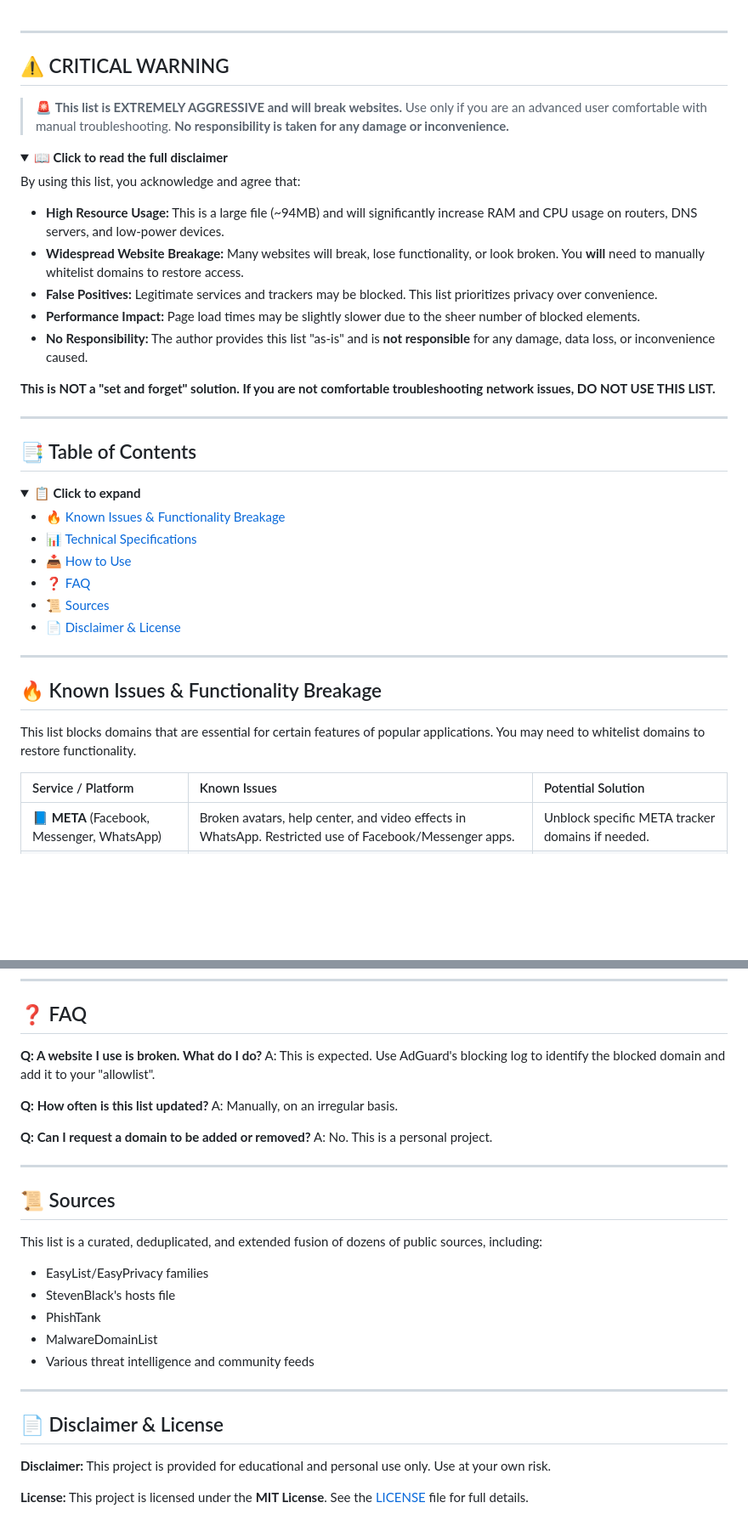
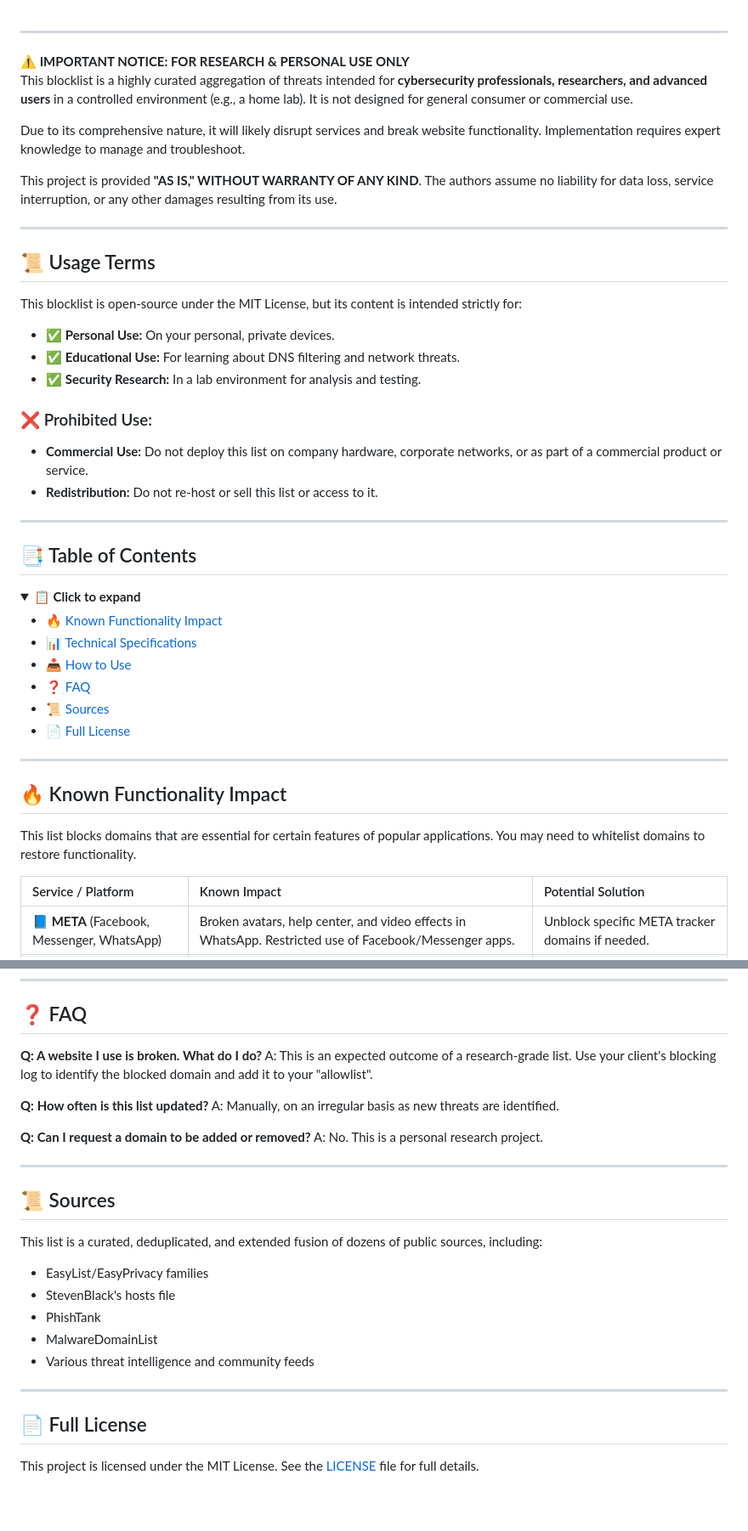
Before and after one commit to UserGLMT600/adguard-blocklists, a Markdown page: README.md, 2 parts joined by grey strips. Shown at 85% size. Rendered like a GitHub page; folded sections open; blank space fills up the shorter version.

Commit message:
Revise README for clarity on usage and impacts
Updated the README to clarify usage terms and functionality impact.

```diff
--- a/README.md
+++ b/README.md
@@ -1,22 +1,27 @@
 
 ---
 
-## ⚠️ CRITICAL WARNING
+<div style="background-color: #fffbe6; border-left: 6px solid #f1c40f; padding: 15px; margin: 20px 0; border-radius: 5px;">
+  <strong>⚠️ IMPORTANT NOTICE: FOR RESEARCH & PERSONAL USE ONLY</strong>
+  <p>This blocklist is a highly curated aggregation of threats intended for <strong>cybersecurity professionals, researchers, and advanced users</strong> in a controlled environment (e.g., a home lab). It is not designed for general consumer or commercial use.</p>
+  <p>Due to its comprehensive nature, it will likely disrupt services and break website functionality. Implementation requires expert knowledge to manage and troubleshoot.</p>
+  <p>This project is provided <strong>"AS IS," WITHOUT WARRANTY OF ANY KIND</strong>. The authors assume no liability for data loss, service interruption, or any other damages resulting from its use.</p>
+</div>
 
-> 🚨 **This list is EXTREMELY AGGRESSIVE and will break websites.** Use only if you are an advanced user comfortable with manual troubleshooting. **No responsibility is taken for any damage or inconvenience.**
+---
 
-<details>
-<summary><strong>📖 Click to read the full disclaimer</strong></summary>
+## 📜 Usage Terms
 
-By using this list, you acknowledge and agree that:
-*   **High Resource Usage:** This is a large file (~94MB) and will significantly increase RAM and CPU usage on routers, DNS servers, and low-power devices.
-*   **Widespread Website Breakage:** Many websites will break, lose functionality, or look broken. You **will** need to manually whitelist domains to restore access.
-*   **False Positives:** Legitimate services and trackers may be blocked. This list prioritizes privacy over convenience.
-*   **Performance Impact:** Page load times may be slightly slower due to the sheer number of blocked elements.
-*   **No Responsibility:** The author provides this list "as-is" and is **not responsible** for any damage, data loss, or inconvenience caused.
+This blocklist is open-source under the MIT License, but its content is intended strictly for:
 
-**This is NOT a "set and forget" solution. If you are not comfortable troubleshooting network issues, DO NOT USE THIS LIST.**
-</details>
+-   ✅ **Personal Use:** On your personal, private devices.
+-   ✅ **Educational Use:** For learning about DNS filtering and network threats.
+-   ✅ **Security Research:** In a lab environment for analysis and testing.
+
+### ❌ Prohibited Use:
+
+-   **Commercial Use:** Do not deploy this list on company hardware, corporate networks, or as part of a commercial product or service.
+-   **Redistribution:** Do not re-host or sell this list or access to it.
 
 ---
 
@@ -25,21 +30,21 @@ By using this list, you acknowledge and agree that:
 <details>
 <summary><strong>📋 Click to expand</strong></summary>
 
-- [🔥 Known Issues & Functionality Breakage](#-known-issues--functionality-breakage)
+- [🔥 Known Functionality Impact](#-known-functionality-impact)
 - [📊 Technical Specifications](#-technical-specifications)
 - [📥 How to Use](#-how-to-use)
 - [❓ FAQ](️-faq)
 - [📜 Sources](️-sources)
-- [📄 Disclaimer & License](️-disclaimer--license)
+- [📄 Full License](️-full-license)
 </details>
 
 ---
 
-## 🔥 Known Issues & Functionality Breakage
+## 🔥 Known Functionality Impact
 
 This list blocks domains that are essential for certain features of popular applications. You may need to whitelist domains to restore functionality.
 
-| Service / Platform | Known Issues | Potential Solution |
+| Service / Platform | Known Impact | Potential Solution |
 | :--- | :--- | :--- |
 | **📘 META** (Facebook, Messenger, WhatsApp) | Broken avatars, help center, and video effects in WhatsApp. Restricted use of Facebook/Messenger apps. | Unblock specific META tracker domains if needed. |
 | **🪟 Microsoft** (Windows, Xbox) | Windows Spotlight, Xbox Live Achievements Activity History may not work. | Unblock specific Microsoft telemetry domains if needed. |
@@ -81,13 +86,13 @@ This list blocks domains that are essential for certain features of popular appl
 ## ❓ FAQ
 
 **Q: A website I use is broken. What do I do?**
-A: This is expected. Use AdGuard's blocking log to identify the blocked domain and add it to your "allowlist".
+A: This is an expected outcome of a research-grade list. Use your client's blocking log to identify the blocked domain and add it to your "allowlist".
 
 **Q: How often is this list updated?**
-A: Manually, on an irregular basis.
+A: Manually, on an irregular basis as new threats are identified.
 
 **Q: Can I request a domain to be added or removed?**
-A: No. This is a personal project.
+A: No. This is a personal research project.
 
 ---
 
@@ -102,8 +107,6 @@ This list is a curated, deduplicated, and extended fusion of dozens of public so
 
 ---
 
-## 📄 Disclaimer & License
+## 📄 Full License
 
-**Disclaimer:** This project is provided for educational and personal use only. Use at your own risk.
-
-**License:** This project is licensed under the **MIT License**. See the [LICENSE](LICENSE) file for full details.
+This project is licensed under the MIT License. See the [LICENSE](LICENSE) file for full details.
```
Also changed, not shown: other parts of README.md (+3 -3 lines).
